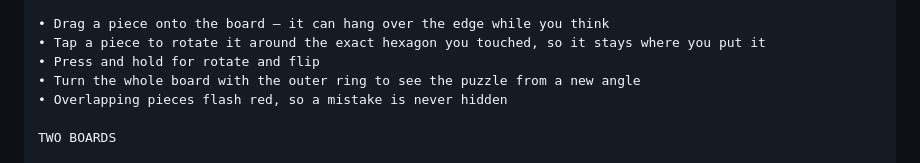
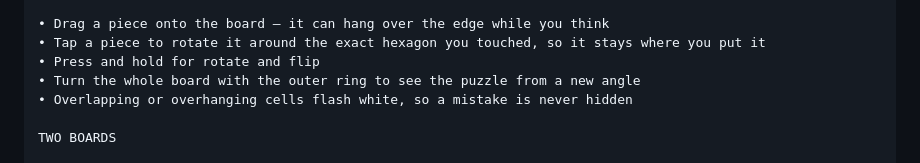
Before and after one commit to donkeyeatsbacon-web/hexagon-game, a Markdown page: STORE-LISTING.md, the part around the change. GitHub-like rendering.

Commit message:
Listing said overlaps flash red; they flash white
The bullet describing the overlap warning was written before the colour change
and would have shipped a description that does not match the app.

Co-Authored-By: Claude Opus 5 <noreply@anthropic.com>

```diff
--- a/STORE-LISTING.md
+++ b/STORE-LISTING.md
@@ -42,7 +42,7 @@ BUILT FOR TOUCH
 • Tap a piece to rotate it around the exact hexagon you touched, so it stays where you put it
 • Press and hold for rotate and flip
 • Turn the whole board with the outer ring to see the puzzle from a new angle
-• Overlapping pieces flash red, so a mistake is never hidden
+• Overlapping or overhanging cells flash white, so a mistake is never hidden
 
 TWO BOARDS
 
```
